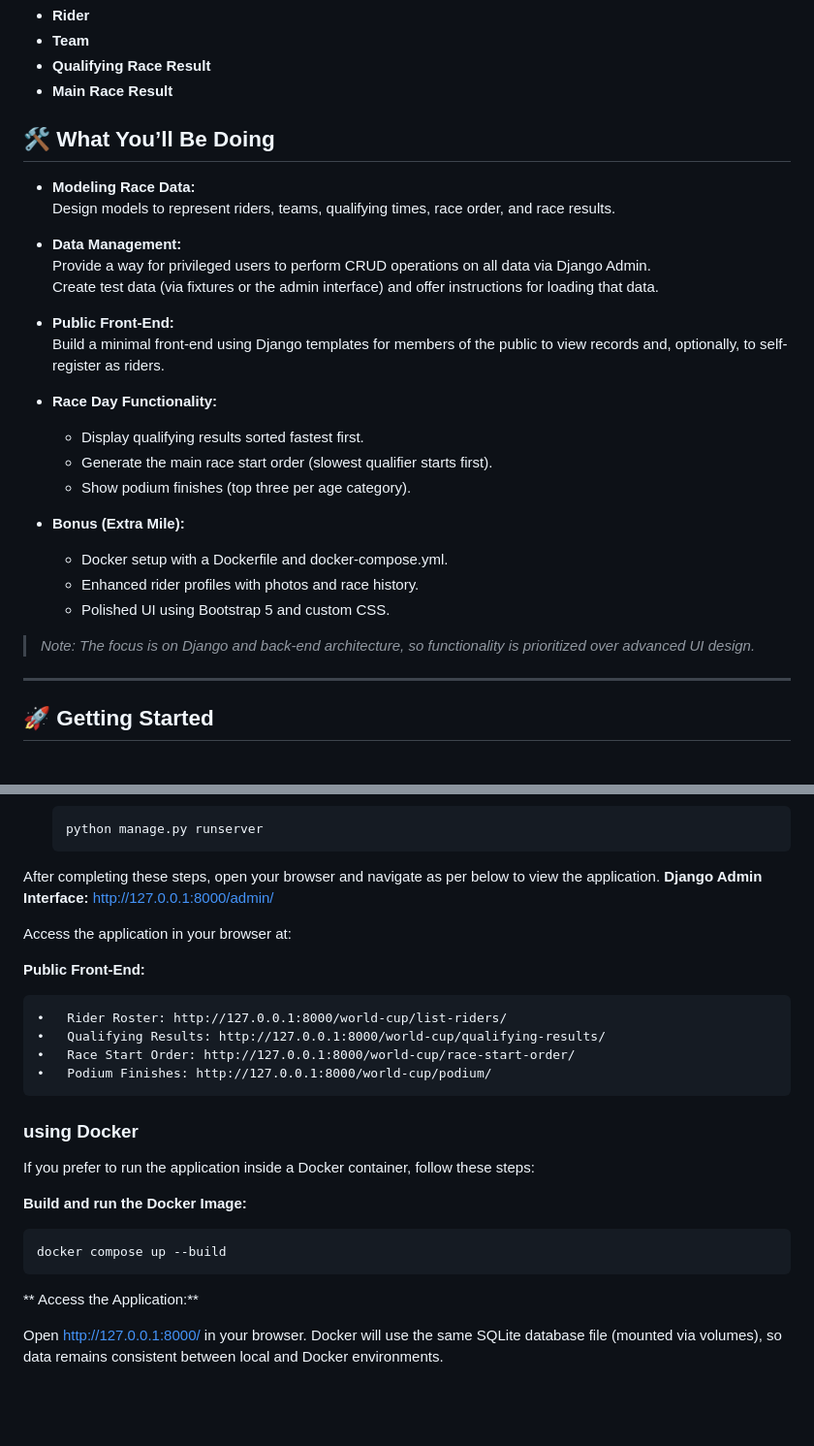
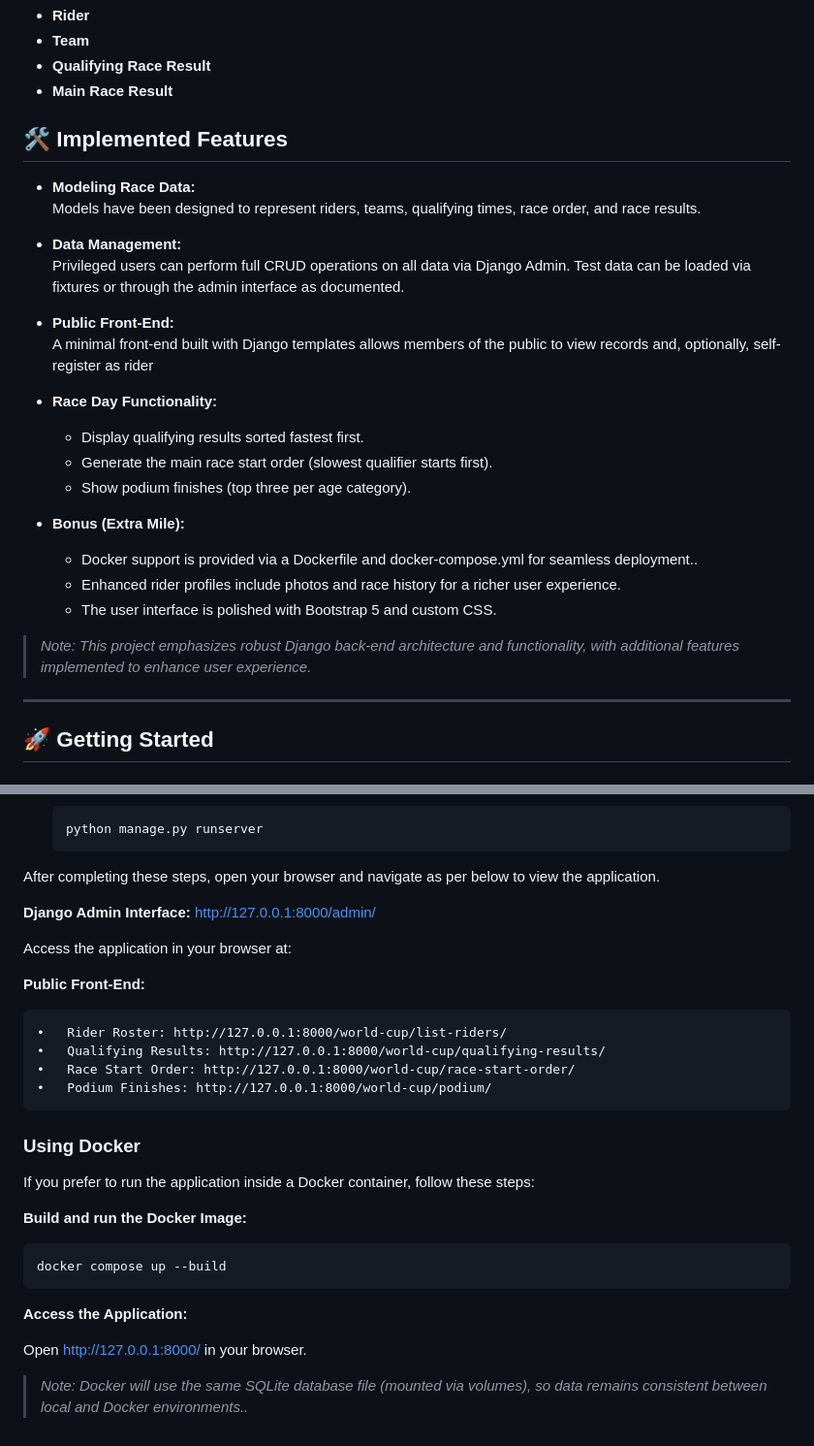
Before and after one commit to nitish-gautam/bike-race, a Markdown page: README.md, 2 parts joined by grey strips. Shown at 97% size. GitHub-like rendering; blank space fills up the shorter version.

````diff
--- a/README.md
+++ b/README.md
@@ -9,16 +9,15 @@ This project is a simplified system for managing a Mountain Bike race. It serves
 - **Qualifying Race Result**
 - **Main Race Result**
 
-## 🛠️ What You’ll Be Doing
+## 🛠️ Implemented Features
 
 - **Modeling Race Data:**
-  Design models to represent riders, teams, qualifying times, race order, and race results.
+  Models have been designed to represent riders, teams, qualifying times, race order, and race results.
 - **Data Management:**
-  Provide a way for privileged users to perform CRUD operations on all data via Django Admin.
-  Create test data (via fixtures or the admin interface) and offer instructions for loading that data.
+  Privileged users can perform full CRUD operations on all data via Django Admin. Test data can be loaded via fixtures or through the admin interface as documented.
 
 - **Public Front-End:**
-  Build a minimal front-end using Django templates for members of the public to view records and, optionally, to self-register as riders.
+ A minimal front-end built with Django templates allows members of the public to view records and, optionally, self-register as rider
 - **Race Day Functionality:**
 
   - Display qualifying results sorted fastest first.
@@ -26,11 +25,11 @@ This project is a simplified system for managing a Mountain Bike race. It serves
   - Show podium finishes (top three per age category).
 
 - **Bonus (Extra Mile):**
-  - Docker setup with a Dockerfile and docker-compose.yml.
-  - Enhanced rider profiles with photos and race history.
-  - Polished UI using Bootstrap 5 and custom CSS.
+  - Docker support is provided via a Dockerfile and docker-compose.yml for seamless deployment..
+  - Enhanced rider profiles include photos and race history for a richer user experience.
+  - The user interface is polished with Bootstrap 5 and custom CSS.
 
-> _Note: The focus is on Django and back-end architecture, so functionality is prioritized over advanced UI design._
+> _Note: This project emphasizes robust Django back-end architecture and functionality, with additional features implemented to enhance user experience._
 
 ---
 
@@ -99,6 +98,8 @@ This project is a simplified system for managing a Mountain Bike race. It serves
    ```
 
 After completing these steps, open your browser and navigate as per below to view the application.
+
+
 **Django Admin Interface:**
 http://127.0.0.1:8000/admin/
 
@@ -111,7 +112,7 @@ Access the application in your browser at:
     •	Race Start Order: http://127.0.0.1:8000/world-cup/race-start-order/
     •	Podium Finishes: http://127.0.0.1:8000/world-cup/podium/
 
-### using Docker
+### Using Docker
 
 If you prefer to run the application inside a Docker container, follow these steps:
 
@@ -121,7 +122,8 @@ If you prefer to run the application inside a Docker container, follow these ste
 docker compose up --build
 ```
 
-** Access the Application:**
+**Access the Application:**
 
 Open http://127.0.0.1:8000/ in your browser.
-Docker will use the same SQLite database file (mounted via volumes), so data remains consistent between local and Docker environments.
+
+> _Note: Docker will use the same SQLite database file (mounted via volumes), so data remains consistent between local and Docker environments.._
````
